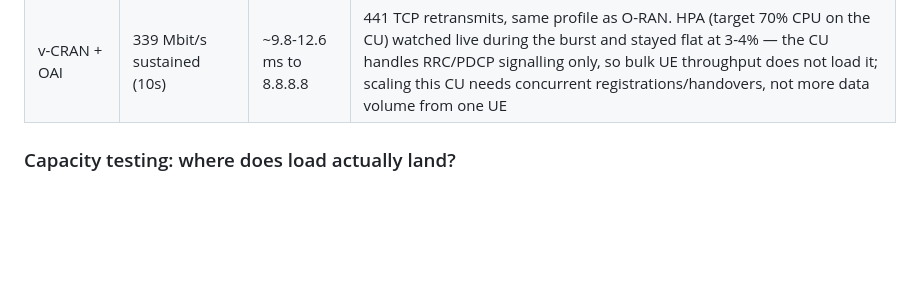
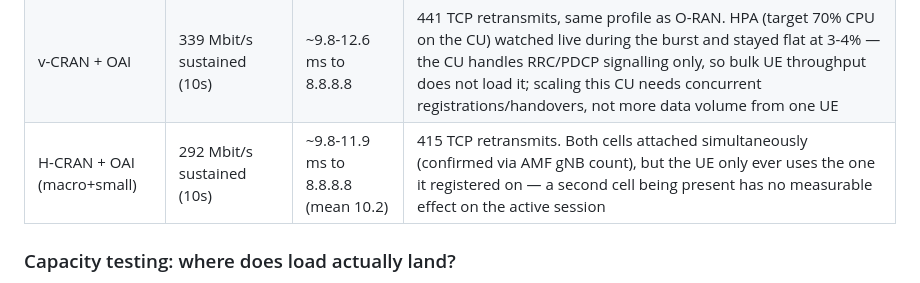
Before and after one commit to rathod9771/5g-kubernetes, a Markdown page: README.md, the part around the change. Rendered like a GitHub page; blank space fills up the shorter version.

Commit message:
docs: add H-CRAN+OAI performance row
292 Mbit/s / ~10ms, in line with O-RAN and v-CRAN. Confirms having a
second cell attached doesn't affect the active UE's data path -
throughput and latency track whichever cell it's actually on.

```diff
--- a/README.md
+++ b/README.md
@@ -506,6 +506,7 @@ pkill iperf3
 |---|---|---|---|
 | O-RAN + OAI | 320 Mbit/s sustained (10s) | ~9.7-10.1 ms to 8.8.8.8 | 473 TCP retransmits over the run, likely attributable to the ZMQ-simulated radio interface rather than the core or CU/DU split itself |
 | v-CRAN + OAI | 339 Mbit/s sustained (10s) | ~9.8-12.6 ms to 8.8.8.8 | 441 TCP retransmits, same profile as O-RAN. HPA (target 70% CPU on the CU) watched live during the burst and stayed flat at 3-4% — the CU handles RRC/PDCP signalling only, so bulk UE throughput does not load it; scaling this CU needs concurrent registrations/handovers, not more data volume from one UE |
+| H-CRAN + OAI (macro+small) | 292 Mbit/s sustained (10s) | ~9.8-11.9 ms to 8.8.8.8 (mean 10.2) | 415 TCP retransmits. Both cells attached simultaneously (confirmed via AMF gNB count), but the UE only ever uses the one it registered on — a second cell being present has no measurable effect on the active session
 
 ### Capacity testing: where does load actually land?
 
```
